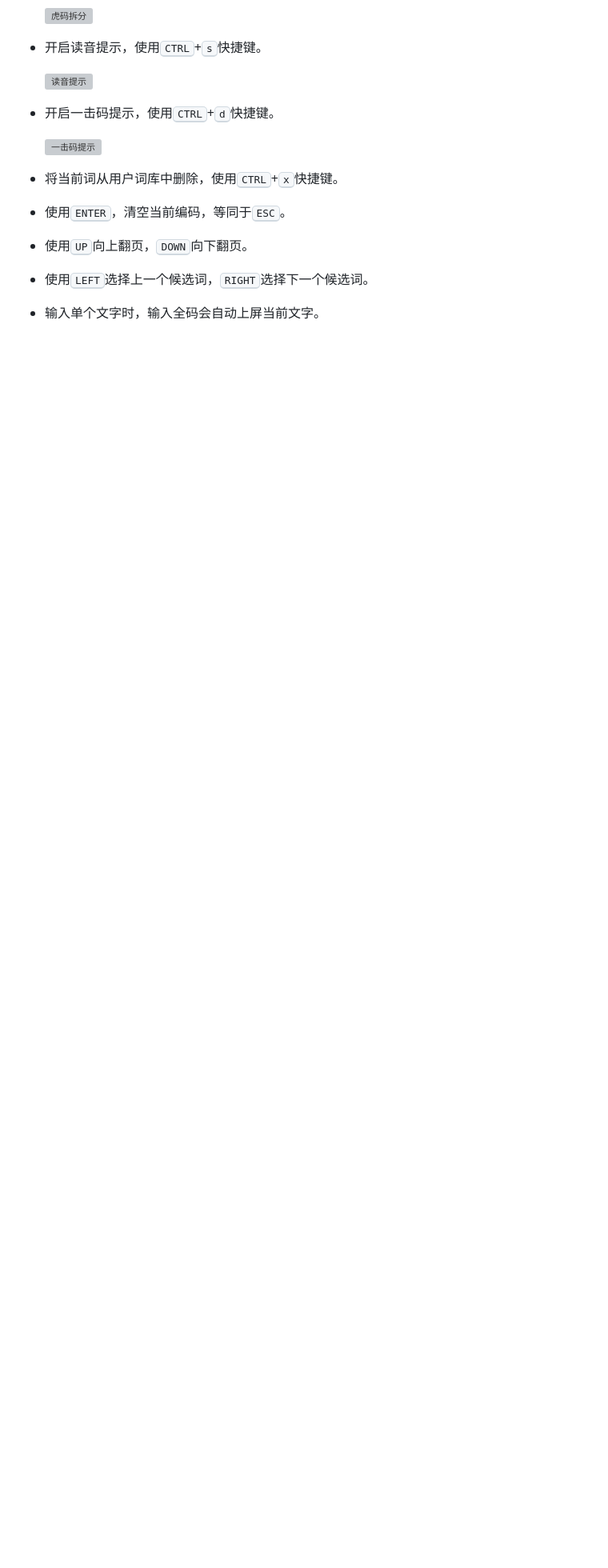
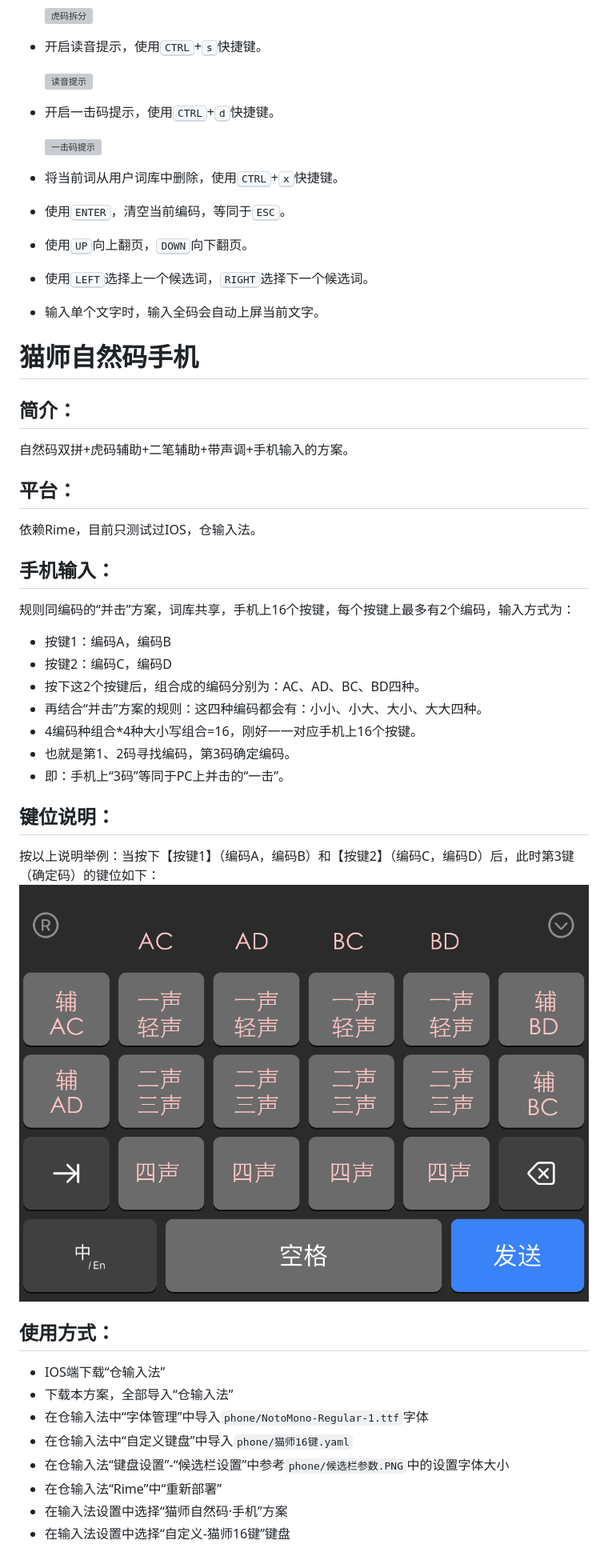
Before and after one commit to Saimoecat/cat-zrm-parallel-input, a Markdown page: README.md, the part around the change printed below. Shown: that part at 80% size. GitHub-like rendering; pictures changed too: images/手机键位.png (added); blank space fills up the shorter version; grey boxes are pictures that could not be loaded.

Commit message:
- 手机方案完善 - 更新文档

```diff
--- a/README.md
+++ b/README.md
@@ -582,3 +582,40 @@ TAB</kbd>键直接将候选项和预测的词一起上屏。
 - 使用<kbd>UP</kbd>向上翻页，<kbd>DOWN</kbd>向下翻页。
 - 使用<kbd>LEFT</kbd>选择上一个候选词，<kbd>RIGHT</kbd>选择下一个候选词。
 - 输入单个文字时，输入全码会自动上屏当前文字。
+
+# 猫师自然码手机
+
+## 简介：
+
+自然码双拼+虎码辅助+二笔辅助+带声调+手机输入的方案。
+
+## 平台：
+
+依赖Rime，目前只测试过IOS，仓输入法。
+
+## 手机输入：
+
+规则同编码的“并击”方案，词库共享，手机上16个按键，每个按键上最多有2个编码，输入方式为：
+
+- 按键1：编码A，编码B
+- 按键2：编码C，编码D
+- 按下这2个按键后，组合成的编码分别为：AC、AD、BC、BD四种。
+- 再结合“并击”方案的规则：这四种编码都会有：小小、小大、大小、大大四种。
+- 4编码种组合*4种大小写组合=16，刚好一一对应手机上16个按键。
+- 也就是第1、2码寻找编码，第3码确定编码。
+- 即：手机上“3码”等同于PC上并击的“一击”。
+
+## 键位说明：
+
+按以上说明举例：当按下【按键1】（编码A，编码B）和【按键2】（编码C，编码D）后，此时第3键（确定码）的键位如下：<img src="./images/手机键位.png" alt="手机键位">
+
+## 使用方式：
+
+- IOS端下载“仓输入法”
+- 下载本方案，全部导入“仓输入法”
+- 在仓输入法中“字体管理”中导入<code>phone/NotoMono-Regular-1.ttf</code>字体
+- 在仓输入法中“自定义键盘”中导入<code>phone/猫师16键.yaml</code>
+- 在仓输入法“键盘设置”-“候选栏设置”中参考<code>phone/候选栏参数.PNG</code>中的设置字体大小
+- 在仓输入法“Rime”中“重新部署”
+- 在输入法设置中选择“猫师自然码·手机”方案
+- 在输入法设置中选择“自定义-猫师16键”键盘
```
Also changed, not shown: other parts of README.md (+8 -8 lines), phone/候选栏参数.PNG (added), 10 other files.
